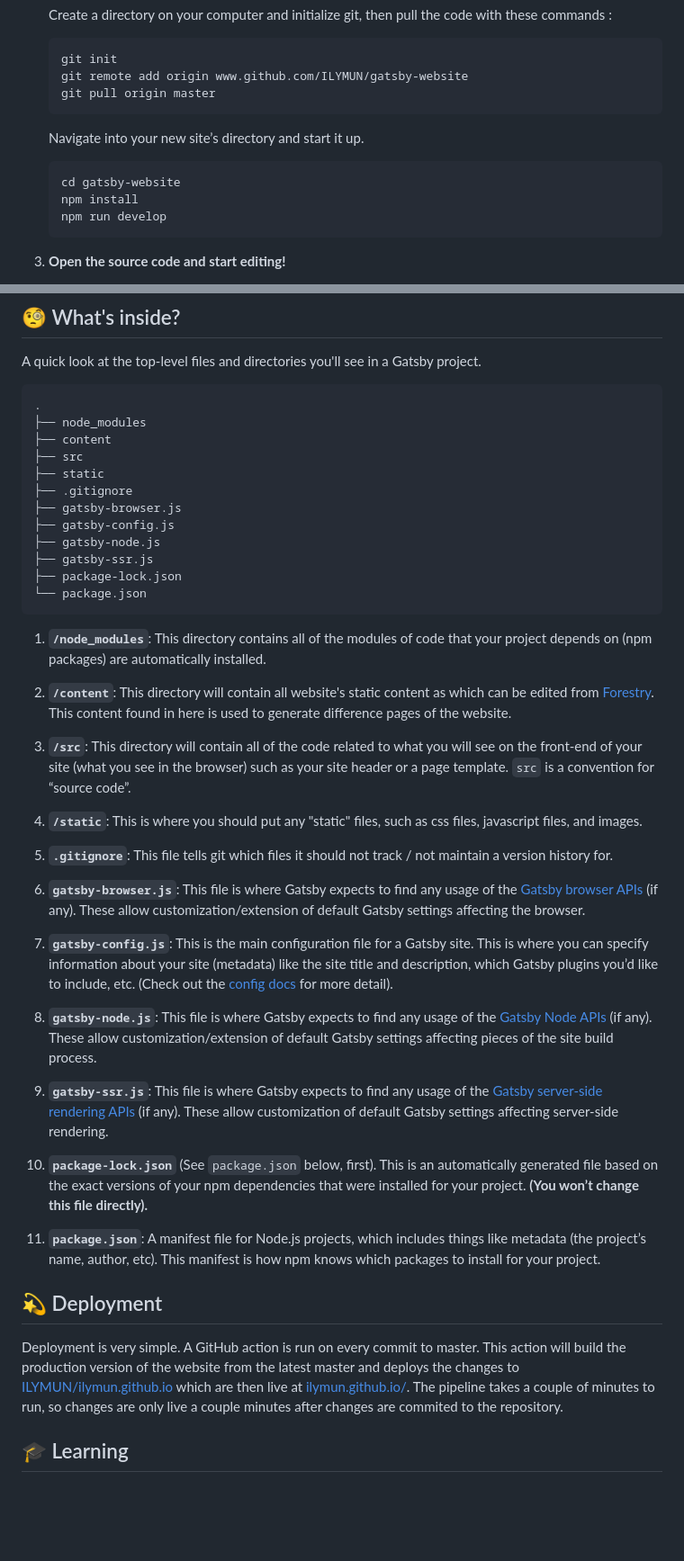
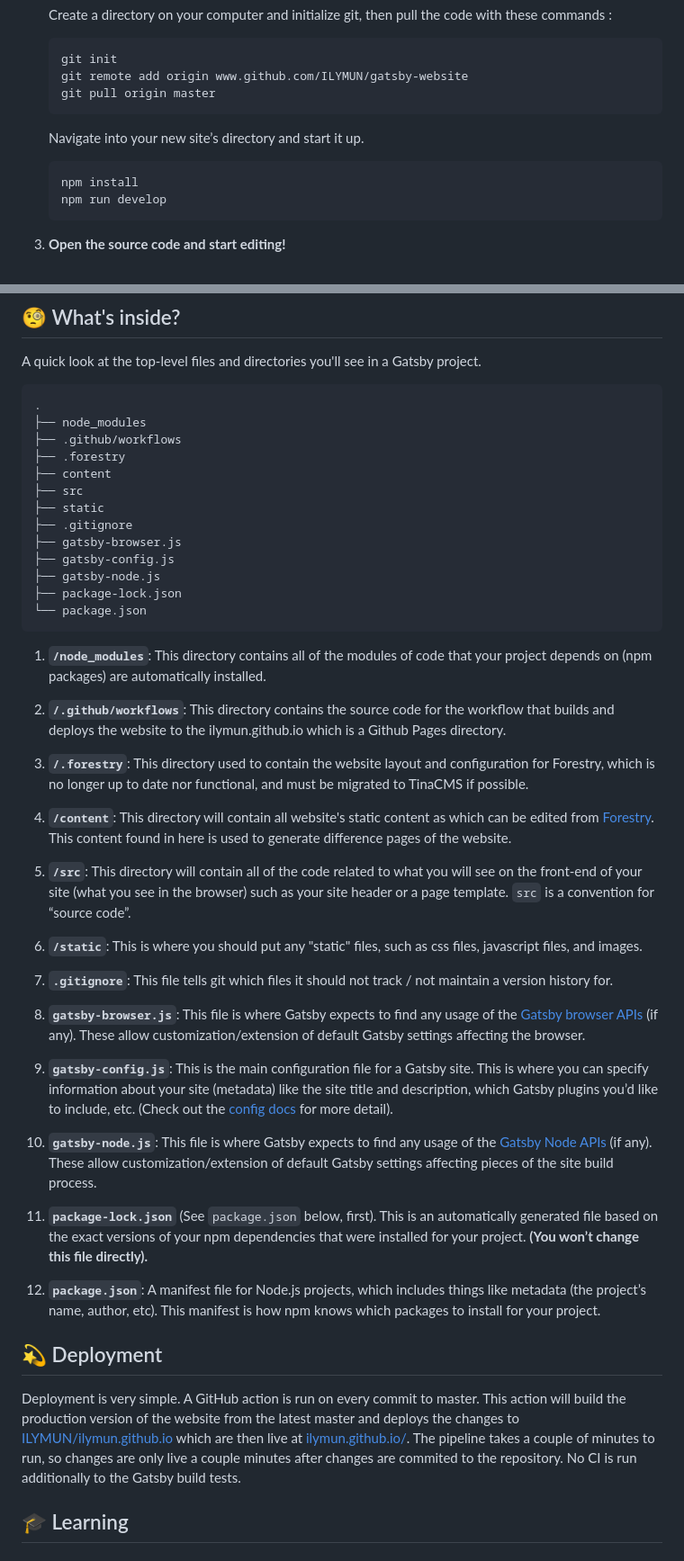
Before and after one commit to ILYMUN/gatsby-website, a Markdown page: README.md, 2 parts joined by grey strips. Shown at 90% size. GitHub-like rendering; blank space fills up the shorter version.

````diff
--- a/README.md
+++ b/README.md
@@ -21,7 +21,6 @@
    Navigate into your new site’s directory and start it up.
 
    ```sh
-   cd gatsby-website
    npm install
    npm run develop
    ```
@@ -38,6 +37,8 @@ A quick look at the top-level files and directories you'll see in a Gatsby proje
 
     .
     ├── node_modules
+    ├── .github/workflows
+    ├── .forestry
     ├── content
     ├── src
     ├── static
@@ -45,35 +46,37 @@ A quick look at the top-level files and directories you'll see in a Gatsby proje
     ├── gatsby-browser.js
     ├── gatsby-config.js
     ├── gatsby-node.js
-    ├── gatsby-ssr.js
     ├── package-lock.json
     └── package.json
 
+
 1.  **`/node_modules`**: This directory contains all of the modules of code that your project depends on (npm packages) are automatically installed.
 
-2.  **`/content`**: This directory will contain all website's static content as which can be edited from [Forestry](https://forestry.io/). This content found in here is used to generate difference pages of the website.
+2.  **`/.github/workflows`**: This directory contains the source code for the workflow that builds and deploys the website to the ilymun.github.io which is a Github Pages directory.
 
-3.  **`/src`**: This directory will contain all of the code related to what you will see on the front-end of your site (what you see in the browser) such as your site header or a page template. `src` is a convention for “source code”.
+3.  **`/.forestry`**: This directory used to contain the website layout and configuration for Forestry, which is no longer up to date nor functional, and must be migrated to TinaCMS if possible.
 
-4.  **`/static`**: This is where you should put any "static" files, such as css files, javascript files, and images.
+4.  **`/content`**: This directory will contain all website's static content as which can be edited from [Forestry](https://forestry.io/). This content found in here is used to generate difference pages of the website.
 
-5.  **`.gitignore`**: This file tells git which files it should not track / not maintain a version history for.
+5.  **`/src`**: This directory will contain all of the code related to what you will see on the front-end of your site (what you see in the browser) such as your site header or a page template. `src` is a convention for “source code”.
 
-6.  **`gatsby-browser.js`**: This file is where Gatsby expects to find any usage of the [Gatsby browser APIs](https://www.gatsbyjs.org/docs/browser-apis/) (if any). These allow customization/extension of default Gatsby settings affecting the browser.
+6.  **`/static`**: This is where you should put any "static" files, such as css files, javascript files, and images.
 
-7.  **`gatsby-config.js`**: This is the main configuration file for a Gatsby site. This is where you can specify information about your site (metadata) like the site title and description, which Gatsby plugins you’d like to include, etc. (Check out the [config docs](https://www.gatsbyjs.org/docs/gatsby-config/) for more detail).
+7.  **`.gitignore`**: This file tells git which files it should not track / not maintain a version history for.
 
-8.  **`gatsby-node.js`**: This file is where Gatsby expects to find any usage of the [Gatsby Node APIs](https://www.gatsbyjs.org/docs/node-apis/) (if any). These allow customization/extension of default Gatsby settings affecting pieces of the site build process.
+8.  **`gatsby-browser.js`**: This file is where Gatsby expects to find any usage of the [Gatsby browser APIs](https://www.gatsbyjs.org/docs/browser-apis/) (if any). These allow customization/extension of default Gatsby settings affecting the browser.
 
-9. **`gatsby-ssr.js`**: This file is where Gatsby expects to find any usage of the [Gatsby server-side rendering APIs](https://www.gatsbyjs.org/docs/ssr-apis/) (if any). These allow customization of default Gatsby settings affecting server-side rendering.
+9.  **`gatsby-config.js`**: This is the main configuration file for a Gatsby site. This is where you can specify information about your site (metadata) like the site title and description, which Gatsby plugins you’d like to include, etc. (Check out the [config docs](https://www.gatsbyjs.org/docs/gatsby-config/) for more detail).
 
-10. **`package-lock.json`** (See `package.json` below, first). This is an automatically generated file based on the exact versions of your npm dependencies that were installed for your project. **(You won’t change this file directly).**
+10.  **`gatsby-node.js`**: This file is where Gatsby expects to find any usage of the [Gatsby Node APIs](https://www.gatsbyjs.org/docs/node-apis/) (if any). These allow customization/extension of default Gatsby settings affecting pieces of the site build process.
 
-11. **`package.json`**: A manifest file for Node.js projects, which includes things like metadata (the project’s name, author, etc). This manifest is how npm knows which packages to install for your project.
+11. **`package-lock.json`** (See `package.json` below, first). This is an automatically generated file based on the exact versions of your npm dependencies that were installed for your project. **(You won’t change this file directly).**
+
+12. **`package.json`**: A manifest file for Node.js projects, which includes things like metadata (the project’s name, author, etc). This manifest is how npm knows which packages to install for your project.
 
 ## 💫 Deployment
 
-Deployment is very simple. A GitHub action is run on every commit to master. This action will build the production version of the website from the latest master and deploys the changes to [ILYMUN/ilymun.github.io](https://github.com/ILYMUN/ilymun.github.io) which are then live at [ilymun.github.io/](https://ilymun.github.io/). The pipeline takes a couple of minutes to run, so changes are only live a couple minutes after changes are commited to the repository.
+Deployment is very simple. A GitHub action is run on every commit to master. This action will build the production version of the website from the latest master and deploys the changes to [ILYMUN/ilymun.github.io](https://github.com/ILYMUN/ilymun.github.io) which are then live at [ilymun.github.io/](https://ilymun.github.io/). The pipeline takes a couple of minutes to run, so changes are only live a couple minutes after changes are commited to the repository. No CI is run additionally to the Gatsby build tests.
 
 ## 🎓 Learning
 
````
